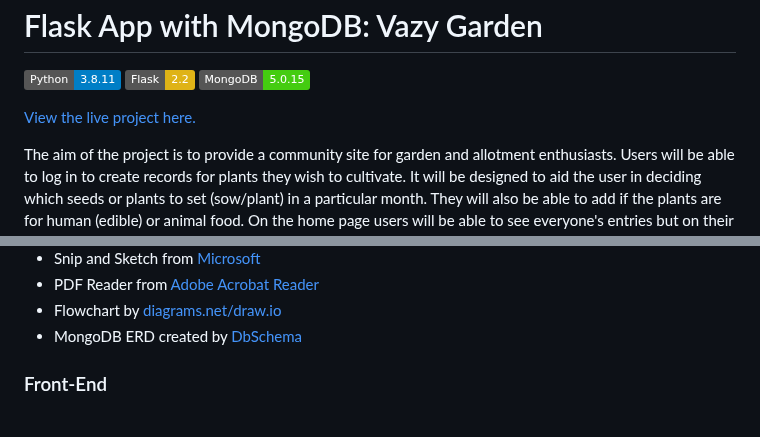
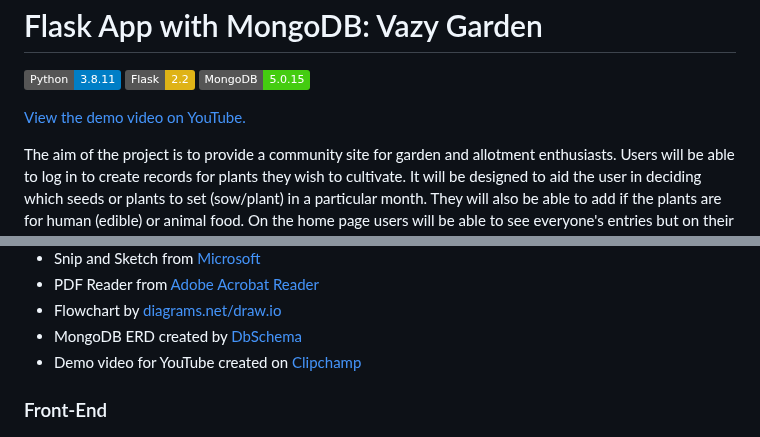
Before and after one commit to janet-dev/ci-milestone-project-3, a Markdown page: README.md, 2 parts joined by grey strips. Rendered like a GitHub page; badges without logos.

Commit message:
Add demo video link to YouTube

```diff
--- a/README.md
+++ b/README.md
@@ -35,7 +35,7 @@ The site also enhances the owner's goals by:
 ![Flask](https://img.shields.io/static/v1?label=Flask&message=2.2&color=yellow&logo=flask)
 ![MongoDB](https://img.shields.io/static/v1?label=MongoDB&message=5.0.15&color=brightgreen&logo=mongodb&logoColor=ffffff)
 
-[View the live project here.](https://vazy-garden.herokuapp.com/)
+[View the demo video on YouTube.](https://youtu.be/LbvWNagwn6c)
 
 The aim of the project is to provide a community site for garden and allotment enthusiasts. Users will be able to log in to create records for plants they wish to cultivate. It will be designed to aid the user in deciding which seeds or plants to set (sow/plant) in a particular month. They will also be able to add if the plants are for human (edible) or animal food. On the home page users will be able to see everyone's entries but on their own profile page they will only be able to view their own plants.
 
@@ -384,6 +384,7 @@ Only the **administrator** can view this page in order to add categories.
 * PDF Reader from [Adobe Acrobat Reader](https://www.adobe.com/uk/)
 * Flowchart by [diagrams.net/draw.io](https://www.diagrams.net/)
 * MongoDB ERD created by [DbSchema](https://dbschema.com/)
+* Demo video for YouTube created on [Clipchamp](https://app.clipchamp.com/)
 
 ### Front-End
 
```
